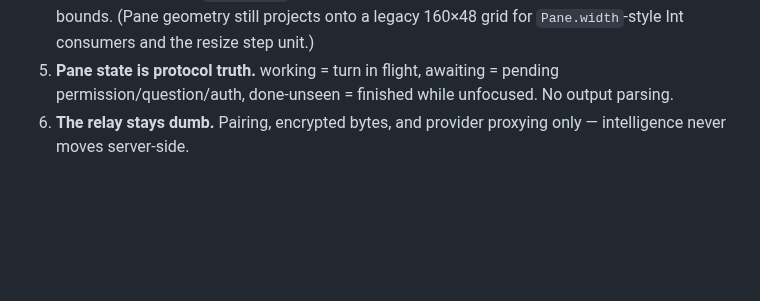
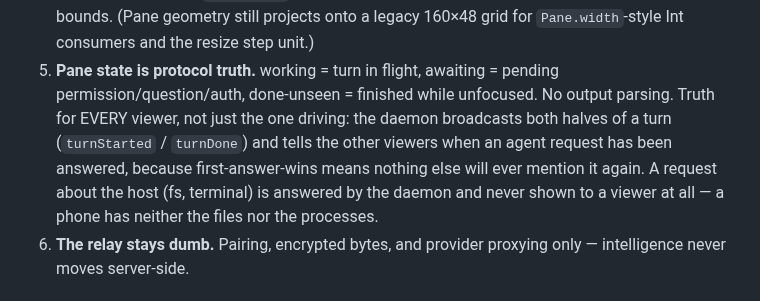
Before and after one commit to NovaShang/bento, a Markdown page: docs/architecture.md, the part around the change. Rendered like a GitHub page; blank space fills up the shorter version.

Commit message:
docs(architecture): pane state is truth for every viewer, not just the driver
Rule 5 said pane state comes from the protocol rather than from parsing
output, which was true and incomplete: the protocol only ever told the client
that drove the agent. Record the two broadcasts that make it hold for a
second device, and that a request about the host never reaches a viewer at
all.

Co-Authored-By: Claude Opus 5 (1M context) <noreply@anthropic.com>
Claude-Session: https://claude.ai/code/session_018wV8HoG1qcdq4ujAERM4sh

```diff
--- a/docs/architecture.md
+++ b/docs/architecture.md
@@ -112,6 +112,12 @@ ASR/LLM proxy so voice works with zero configuration. Protocol:
 5. **Pane state is protocol truth.** working = turn in flight, awaiting =
    pending permission/question/auth, done-unseen = finished while
    unfocused. No output parsing.
+   Truth for EVERY viewer, not just the one driving: the daemon broadcasts
+   both halves of a turn (`turnStarted` / `turnDone`) and tells the other
+   viewers when an agent request has been answered, because first-answer-wins
+   means nothing else will ever mention it again. A request about the host
+   (fs, terminal) is answered by the daemon and never shown to a viewer at
+   all — a phone has neither the files nor the processes.
 6. **The relay stays dumb.** Pairing, encrypted bytes, and provider
    proxying only — intelligence never moves server-side.
 
```
